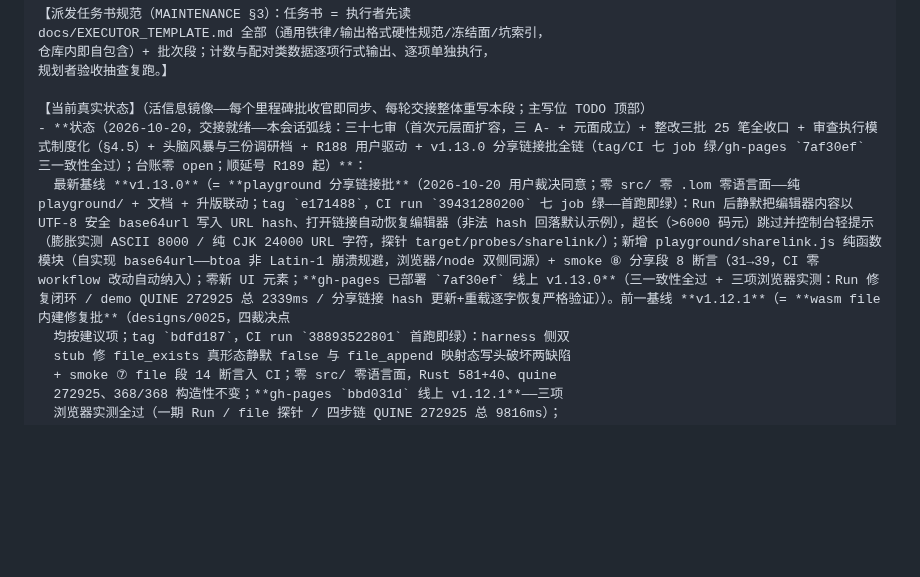
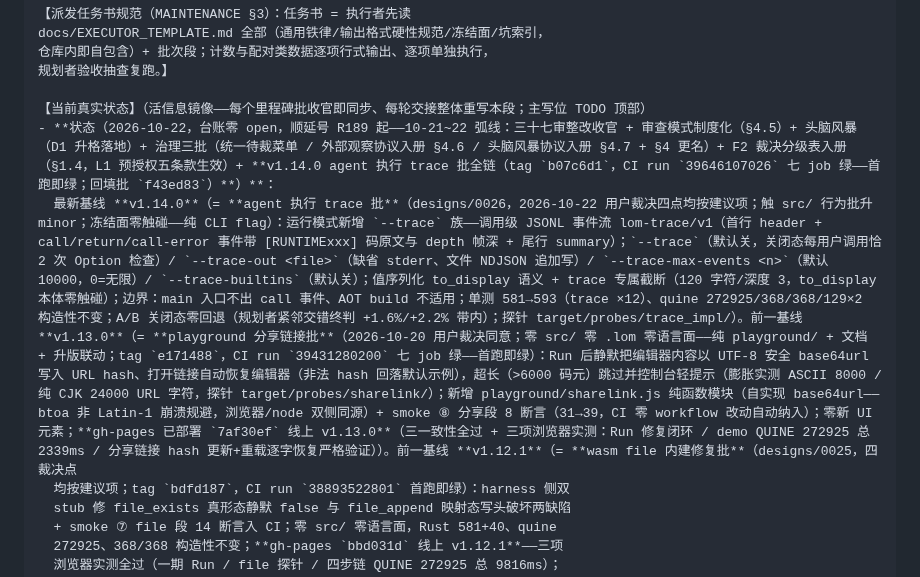
Before and after one commit to lom-lang/lom, a Markdown page: docs/HANDOFF_PROMPT.md, the part around the change. Drawn GitHub-style; blank space fills up the shorter version.

Commit message:
[F2-L1 clause 5] docs: mirror mid-batch sync - HANDOFF_PROMPT status header gains the v1.14.0 baseline segment
Mirror header had been left at latest-baseline v1.13.0 by the implementation batch (executor updated the three 593 counts but not the header segment) - section 5.4 milestone-sync duty now closed: header arc line rewritten for the 10-21/22 sessions (37th-review close-out, three governance batches incl. standing mechanisms 4.6/4.7 and F2 tiering 1.4, v1.14.0 full chain), v1.14.0 segment added per the v1.13.0 segment form (tag b07c6d1, run 39646107026, interleaved A/B verdict, probe dir), v1.13.0 demoted to previous baseline verbatim. Gates: doc_audit 73/73, link_check PASS

```diff
--- a/docs/HANDOFF_PROMPT.md
+++ b/docs/HANDOFF_PROMPT.md
@@ -46,8 +46,8 @@ docs/EXECUTOR_TEMPLATE.md 全部（通用铁律/输出格式硬性规范/冻结
 规划者验收抽查复跑。】
 
 【当前真实状态】（活信息镜像——每个里程碑批收官即同步、每轮交接整体重写本段；主写位 TODO 顶部）
-- **状态（2026-10-20，交接就绪——本会话弧线：三十七审（首次元层面扩容，三 A- + 元面成立）+ 整改三批 25 笔全收口 + 审查执行模式制度化（§4.5）+ 头脑风暴与三份调研档 + R188 用户驱动 + v1.13.0 分享链接批全链（tag/CI 七 job 绿/gh-pages `7af30ef` 三一致性全过）；台账零 open；顺延号 R189 起）**：
-  最新基线 **v1.13.0**（= **playground 分享链接批**（2026-10-20 用户裁决同意；零 src/ 零 .lom 零语言面——纯 playground/ + 文档 + 升版联动；tag `e171488`，CI run `39431280200` 七 job 绿——首跑即绿）：Run 后静默把编辑器内容以 UTF-8 安全 base64url 写入 URL hash、打开链接自动恢复编辑器（非法 hash 回落默认示例），超长（>6000 码元）跳过并控制台轻提示（膨胀实测 ASCII 8000 / 纯 CJK 24000 URL 字符，探针 target/probes/sharelink/）；新增 playground/sharelink.js 纯函数模块（自实现 base64url——btoa 非 Latin-1 崩溃规避，浏览器/node 双侧同源）+ smoke ⑧ 分享段 8 断言（31→39，CI 零 workflow 改动自动纳入）；零新 UI 元素；**gh-pages 已部署 `7af30ef` 线上 v1.13.0**（三一致性全过 + 三项浏览器实测：Run 修复闭环 / demo QUINE 272925 总 2339ms / 分享链接 hash 更新+重载逐字恢复严格验证））。前一基线 **v1.12.1**（= **wasm file 内建修复批**（designs/0025，四裁决点
+- **状态（2026-10-22，台账零 open，顺延号 R189 起——10-21~22 弧线：三十七审整改收官 + 审查模式制度化（§4.5）+ 头脑风暴（D1 升格落地）+ 治理三批（统一待裁菜单 / 外部观察协议入册 §4.6 / 头脑风暴协议入册 §4.7 + §4 更名）+ F2 裁决分级表入册（§1.4，L1 预授权五条款生效）+ **v1.14.0 agent 执行 trace 批全链（tag `b07c6d1`，CI run `39646107026` 七 job 绿——首跑即绿；回填批 `f43ed83`）**）**：
+  最新基线 **v1.14.0**（= **agent 执行 trace 批**（designs/0026，2026-10-22 用户裁决四点均按建议项；触 src/ 行为批升 minor；冻结面零触碰——纯 CLI flag）：运行模式新增 `--trace` 族——调用级 JSONL 事件流 lom-trace/v1（首行 header + call/return/call-error 事件带 [RUNTIMExxx] 码原文与 depth 帧深 + 尾行 summary）；`--trace`（默认关，关闭态每用户调用恰 2 次 Option 检查）/ `--trace-out <file>`（缺省 stderr、文件 NDJSON 追加写）/ `--trace-max-events <n>`（默认 10000，0=无限）/ `--trace-builtins`（默认关）；值序列化 to_display 语义 + trace 专属截断（120 字符/深度 3，to_display 本体零触碰）；边界：main 入口不出 call 事件、AOT build 不适用；单测 581→593（trace ×12）、quine 272925/368/368/129×2 构造性不变；A/B 关闭态零回退（规划者紧邻交错终判 +1.6%/+2.2% 带内）；探针 target/probes/trace_impl/）。前一基线 **v1.13.0**（= **playground 分享链接批**（2026-10-20 用户裁决同意；零 src/ 零 .lom 零语言面——纯 playground/ + 文档 + 升版联动；tag `e171488`，CI run `39431280200` 七 job 绿——首跑即绿）：Run 后静默把编辑器内容以 UTF-8 安全 base64url 写入 URL hash、打开链接自动恢复编辑器（非法 hash 回落默认示例），超长（>6000 码元）跳过并控制台轻提示（膨胀实测 ASCII 8000 / 纯 CJK 24000 URL 字符，探针 target/probes/sharelink/）；新增 playground/sharelink.js 纯函数模块（自实现 base64url——btoa 非 Latin-1 崩溃规避，浏览器/node 双侧同源）+ smoke ⑧ 分享段 8 断言（31→39，CI 零 workflow 改动自动纳入）；零新 UI 元素；**gh-pages 已部署 `7af30ef` 线上 v1.13.0**（三一致性全过 + 三项浏览器实测：Run 修复闭环 / demo QUINE 272925 总 2339ms / 分享链接 hash 更新+重载逐字恢复严格验证））。前一基线 **v1.12.1**（= **wasm file 内建修复批**（designs/0025，四裁决点
   均按建议项；tag `bdfd187`，CI run `38893522801` 首跑即绿）：harness 侧双
   stub 修 file_exists 真形态静默 false 与 file_append 映射态写头破坏两缺陷
   + smoke ⑦ file 段 14 断言入 CI；零 src/ 零语言面，Rust 581+40、quine
```
